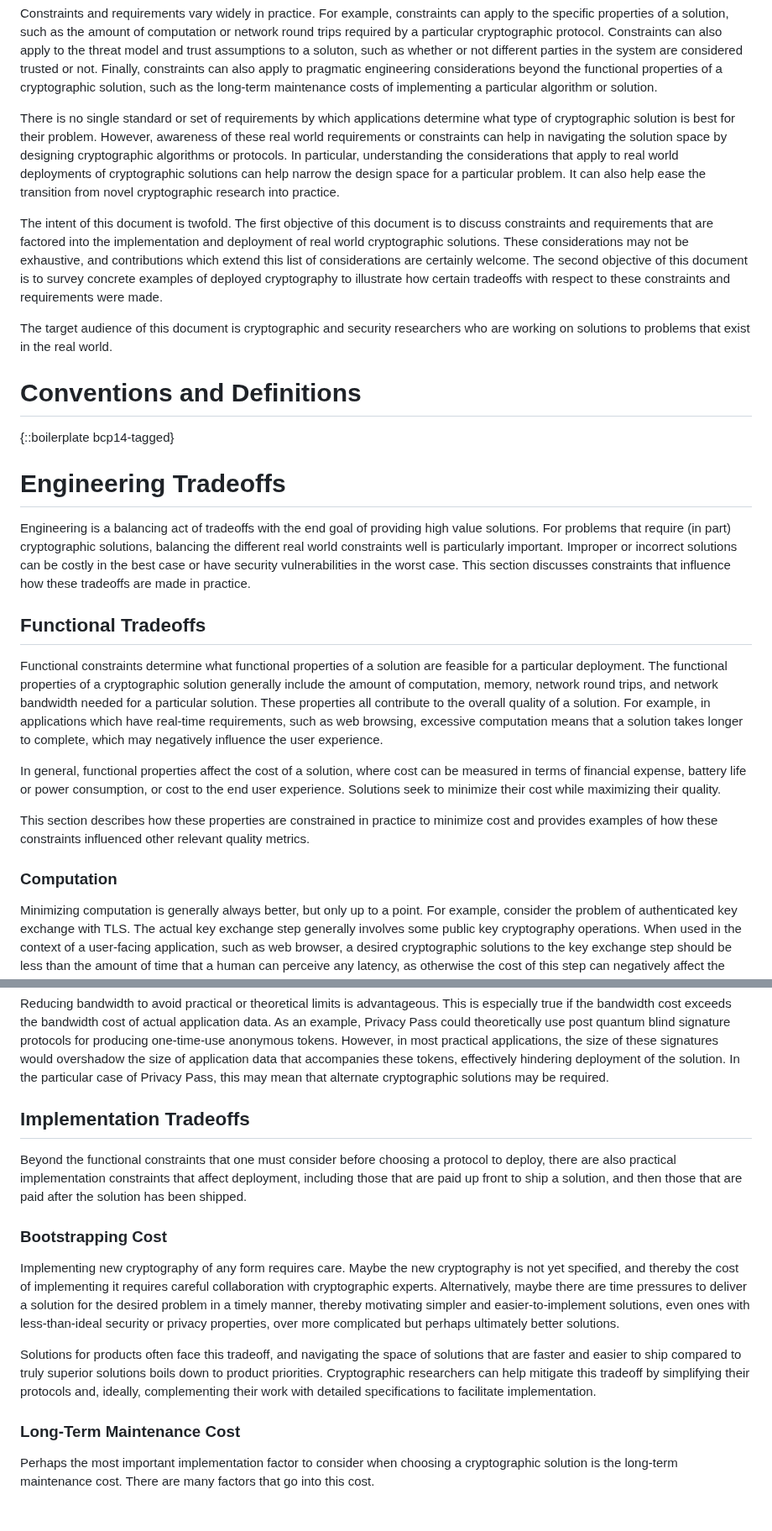
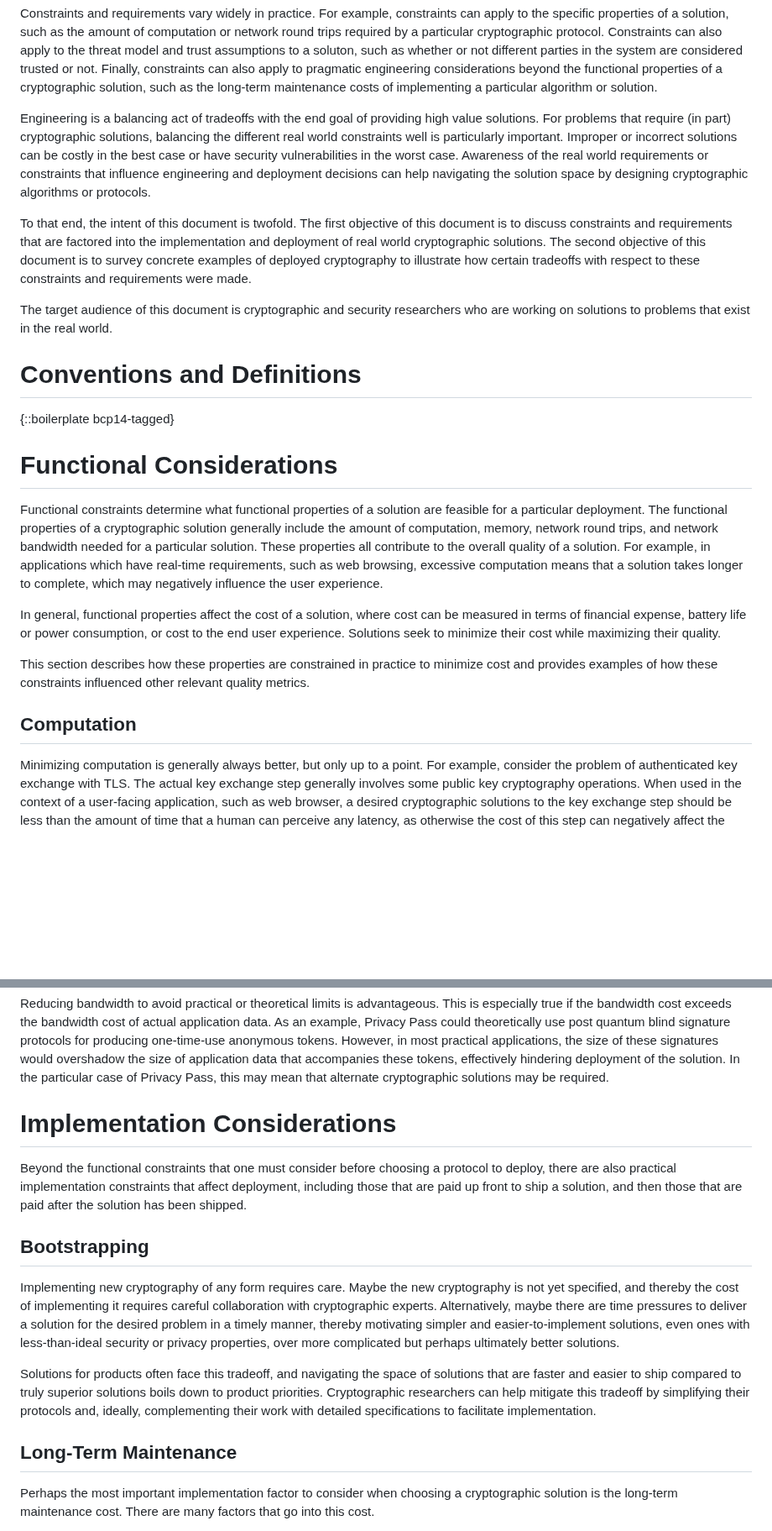
Before and after one commit to chris-wood/draft-crypto-deployment-considerations, a Markdown page: draft-crypto-deployment-considerations.md, 2 parts joined by grey strips. Shown at 84% size. Rendered like a GitHub page; blank space fills up the shorter version.

Commit message:
Restructure

```diff
--- a/draft-crypto-deployment-considerations.md
+++ b/draft-crypto-deployment-considerations.md
@@ -54,21 +54,20 @@ Finally, constraints can also apply to pragmatic engineering considerations beyo
 the functional properties of a cryptographic solution, such as the long-term
 maintenance costs of implementing a particular algorithm or solution.
 
-There is no single standard or set of requirements by which applications determine
-what type of cryptographic solution is best for their problem. However, awareness
-of these real world requirements or constraints can help in navigating the solution
-space by designing cryptographic algorithms or protocols. In particular, understanding
-the considerations that apply to real world deployments of cryptographic solutions
-can help narrow the design space for a particular problem. It can also help ease the
-transition from novel cryptographic research into practice.
+Engineering is a balancing act of tradeoffs with the end goal of providing high
+value solutions. For problems that require (in part) cryptographic solutions,
+balancing the different real world constraints well is particularly important.
+Improper or incorrect solutions can be costly in the best case or have security
+vulnerabilities in the worst case. Awareness of the real world requirements or
+constraints that influence engineering and deployment decisions can help navigating
+the solution space by designing cryptographic algorithms or protocols.
 
-The intent of this document is twofold. The first objective of this document is to
-discuss constraints and requirements that are factored into the implementation and
-deployment of real world cryptographic solutions. These considerations may not be
-exhaustive, and contributions which extend this list of considerations are certainly
-welcome. The second objective of this document is to survey concrete examples of
-deployed cryptography to illustrate how certain tradeoffs with respect to these
-constraints and requirements were made.
+To that end, the intent of this document is twofold. The first objective of this
+document is to discuss constraints and requirements that are factored into the
+implementation and deployment of real world cryptographic solutions.
+The second objective of this document is to survey concrete examples of deployed
+cryptography to illustrate how certain tradeoffs with respect to these constraints
+and requirements were made.
 
 The target audience of this document is cryptographic and security researchers who
 are working on solutions to problems that exist in the real world.
@@ -82,16 +81,7 @@ TODO: Real world examples to thread into the discussion include iCloud Private R
 
 {::boilerplate bcp14-tagged}
 
-# Engineering Tradeoffs
-
-Engineering is a balancing act of tradeoffs with the end goal of providing high value
-solutions. For problems that require (in part) cryptographic solutions, balancing the
-different real world constraints well is particularly important. Improper or incorrect
-solutions can be costly in the best case or have security vulnerabilities in the worst
-case. This section discusses constraints that influence how these tradeoffs are made in
-practice.
-
-## Functional Tradeoffs
+# Functional Considerations
 
 Functional constraints determine what functional properties of a solution are feasible
 for a particular deployment. The functional properties of a cryptographic solution
@@ -109,7 +99,7 @@ quality.
 This section describes how these properties are constrained in practice to minimize cost
 and provides examples of how these constraints influenced other relevant quality metrics.
 
-### Computation
+## Computation
 
 Minimizing computation is generally always better, but only up to a point. For example,
 consider the problem of authenticated key exchange with TLS. The actual key exchange step
@@ -280,14 +270,14 @@ the size of these signatures would overshadow the size of application data that
 these tokens, effectively hindering deployment of the solution. In the particular case of
 Privacy Pass, this may mean that alternate cryptographic solutions may be required.
 
-## Implementation Tradeoffs
+# Implementation Considerations
 
 Beyond the functional constraints that one must consider before choosing a
 protocol to deploy, there are also practical implementation constraints that
 affect deployment, including those that are paid up front to ship a solution,
 and then those that are paid after the solution has been shipped.
 
-### Bootstrapping Cost
+## Bootstrapping
 
 Implementing new cryptography of any form requires care. Maybe the new cryptography
 is not yet specified, and thereby the cost of implementing it requires careful collaboration
@@ -302,7 +292,7 @@ product priorities. Cryptographic researchers can help mitigate this tradeoff by
 simplifying their protocols and, ideally, complementing their work with detailed
 specifications to facilitate implementation.
 
-### Long-Term Maintenance Cost
+## Long-Term Maintenance
 
 Perhaps the most important implementation factor to consider when choosing a cryptographic
 solution is the long-term maintenance cost. There are many factors that go into this cost.
```
Also changed, not shown: other parts of draft-crypto-deployment-considerations.md (+4 -4 lines).
